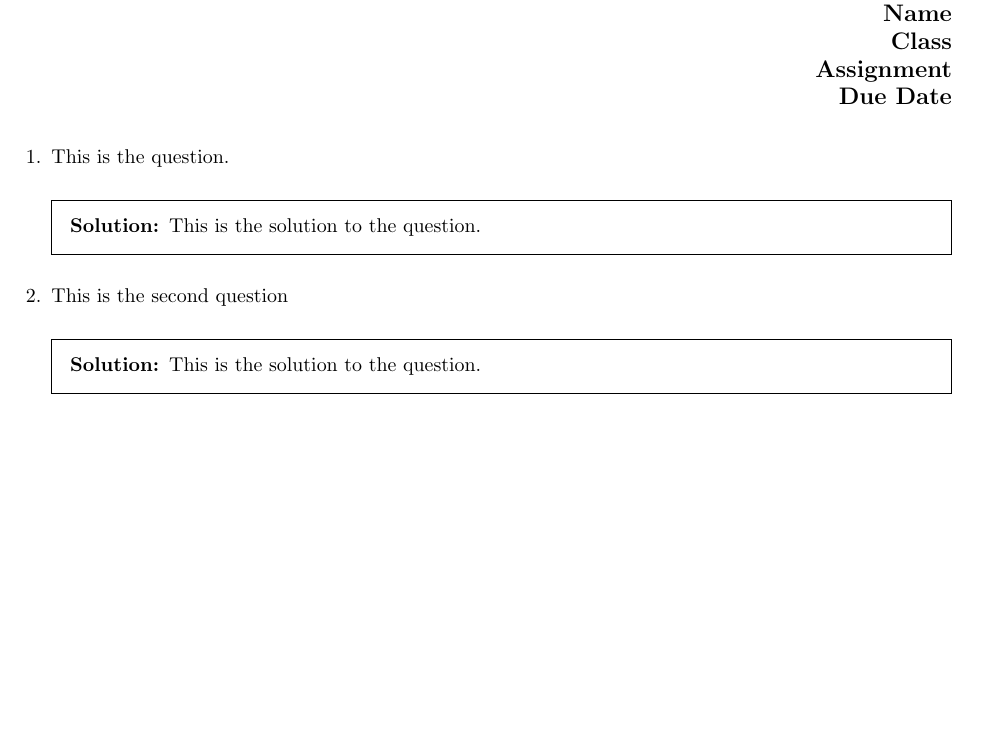
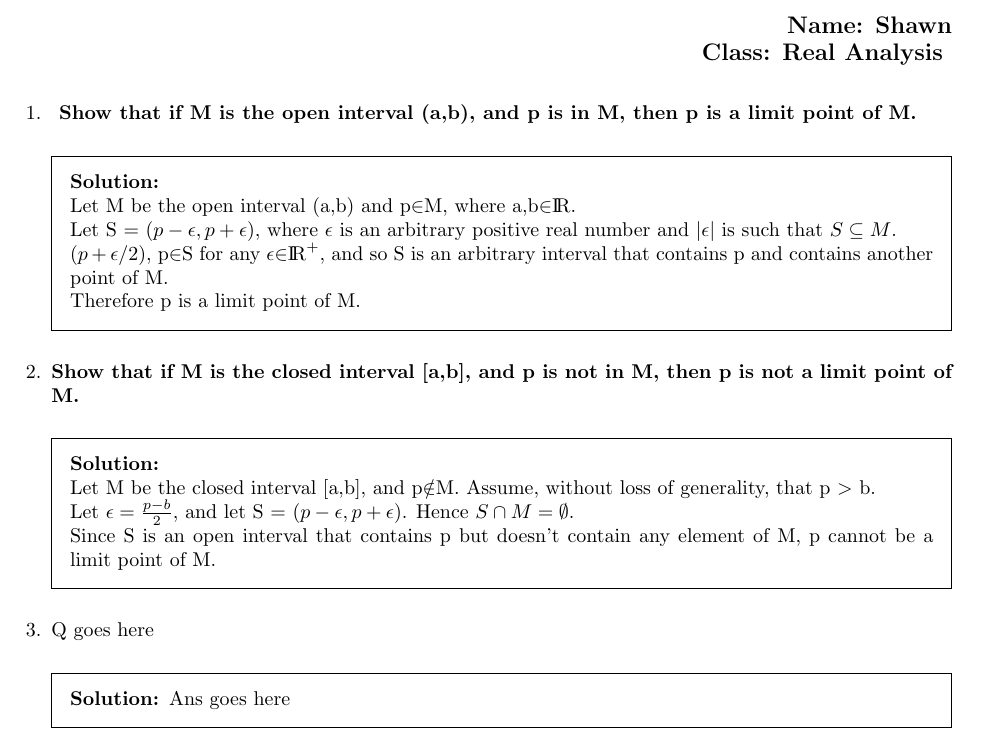
Before and after one commit to sfi3r/Intro-Analysis, a LaTeX problem sheet (tex/first.tex): part of the page, cut at the place of the change, the shorter picture padded with empty space. Compiled offline with pdfLaTeX.

Commit message:
Add files via upload
Added the solution to the first 2 problems

```diff
--- a/tex/first.tex
+++ b/tex/first.tex
@@ -1,23 +1,38 @@
 \documentclass[answers]{exam}
 \begin{document}
-\firstpageheader{}{}{\bf\large Name \\ Class \\ Assignment \\ Due Date}
+\firstpageheader{}{}{\bf\large Name: Shawn \\ Class: Real Analysis }
 \runningheader{Name}{Class Assignment}{Due Date}
 
 \begin{questions}
 \question
-    This is the question.
+   \textbf{ Show that if M is the open interval (a,b), and p is in M, then p is a limit point of M.}
 
-\begin{solution}
-    This is the solution to the question.
+\begin{solution}\\
+   Let M be the open interval (a,b) and p$\in$M, where a,b$\in$${\rm I\!R}$. \\
+  Let S = ($p-\epsilon, p+\epsilon$), where $\epsilon$ is an arbitrary positive real number and $|\epsilon|$ is such that $S \subseteq M$. \\
+($p+\epsilon / 2$), p$\in$S for any $\epsilon$$\in$${\rm I\!R}^+$, and so S is an arbitrary interval that contains p and contains another point of M. \\
+Therefore p is a limit point of M.
 \end{solution}
 
 
 \question
 
-This is the second question
+\textbf{Show that if M is the closed interval [a,b], and p is not in M, then p is not a limit point of M.}
+
+\begin{solution}\\
+    Let M be the closed interval [a,b], and p$\notin$M. Assume, without loss of generality, that p $>$ b.\\
+Let $\epsilon = \frac{p-b}{2}$, and let S = ($p-\epsilon, p+\epsilon$). Hence $S \cap M = \emptyset$. \\
+Since S is an open interval that contains p but doesn't contain any element of M, p cannot be a limit point of M.
+\end{solution}
+
+
+
+\question
+
+Q goes here
 
 \begin{solution}
-    This is the solution to the question.
+   Ans goes here
 \end{solution}
 
 \end{questions}
```
Also changed, not shown: tex/first.pdf, 1 other file.
